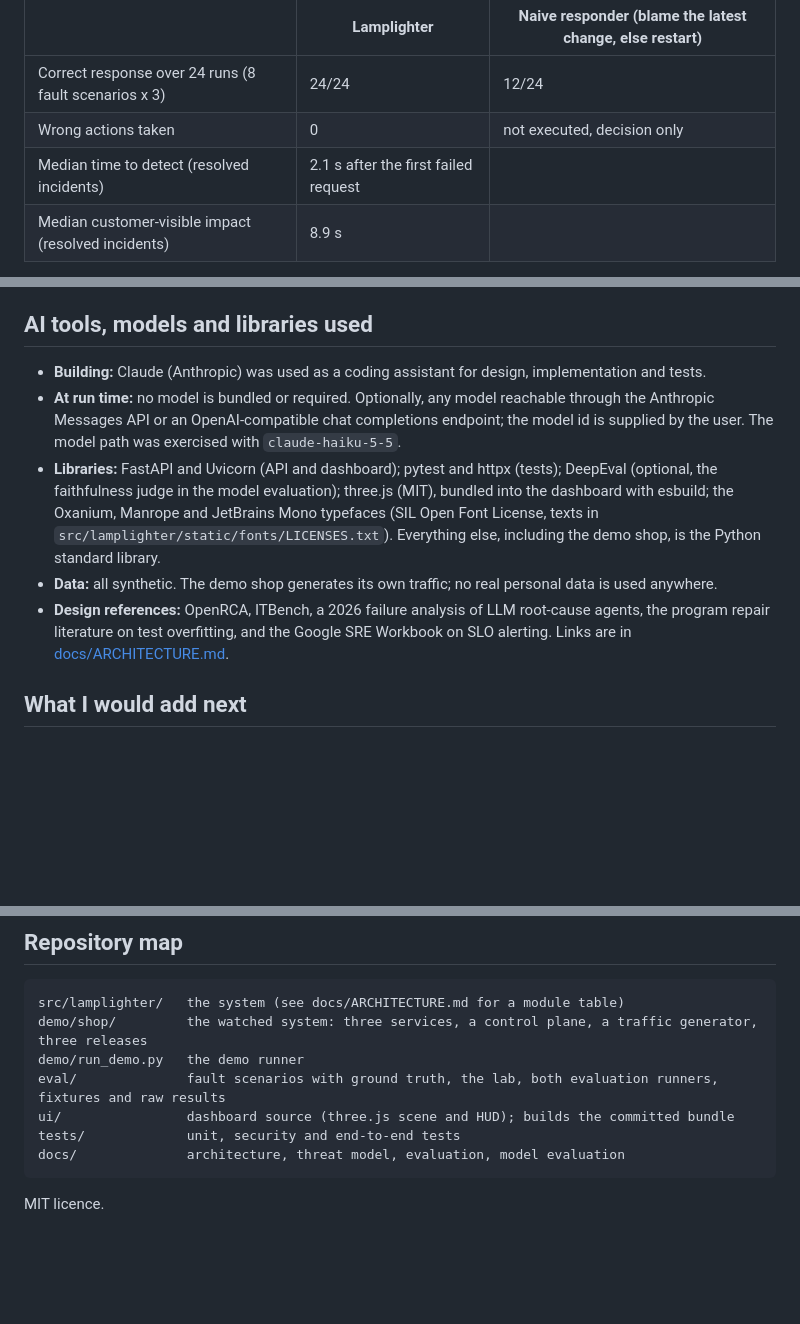
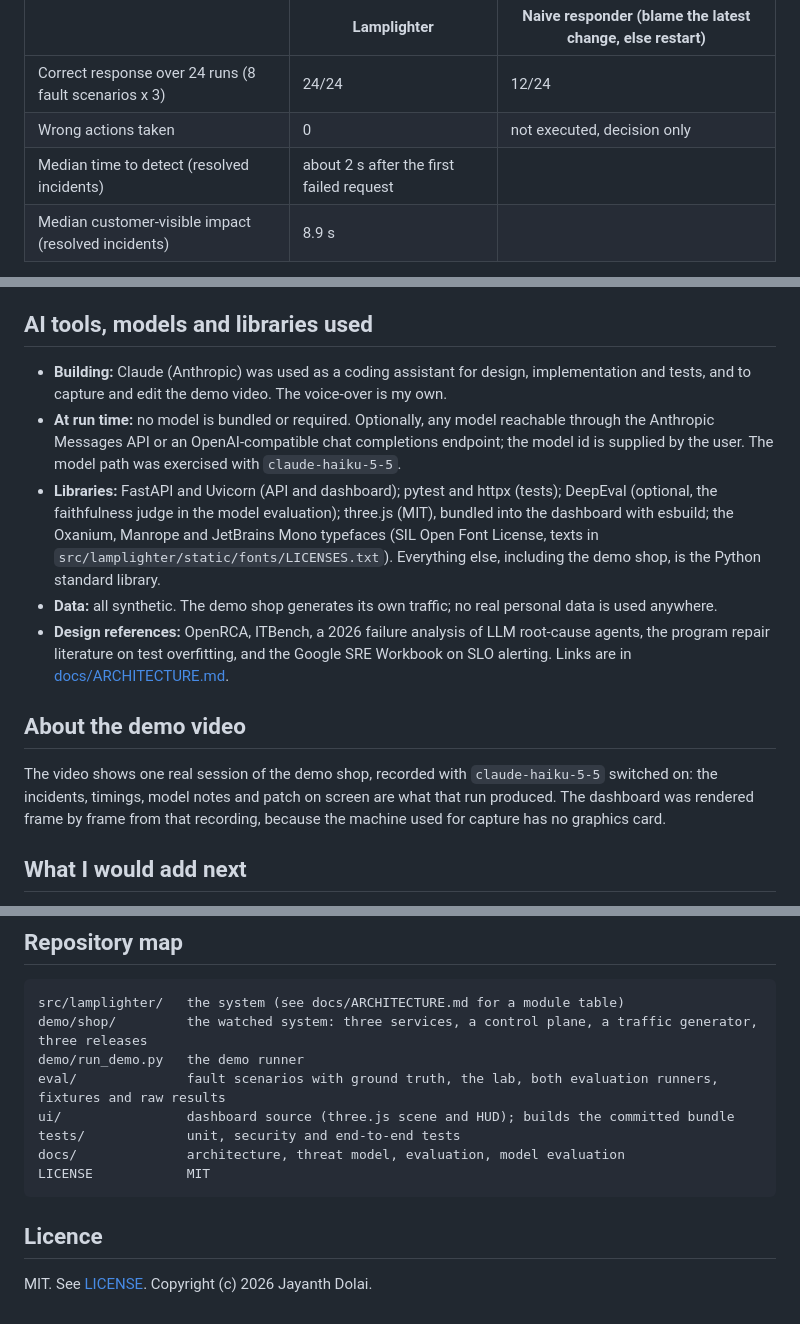
Before and after one commit to demonjd2026-afk/lamplighter, a Markdown page: README.md, 3 parts joined by grey strips. GitHub-like rendering; blank space fills up the shorter version.

Commit message:
Add demo video link, thumbnail and licence section to README
- Thumbnail at the top links to the YouTube demo
- Note on how the demo video was recorded
- AI tools section covers the video
- Licence section; LICENSE in the repository map
- Detection time worded as "about 2 s" to match the measured median

````diff
--- a/README.md
+++ b/README.md
@@ -36,7 +38,7 @@ fault, and scores the response against ground truth. Full table and limits: [doc
 |---|---|---|
 | Correct response over 24 runs (8 fault scenarios x 3) | 24/24 | 12/24 |
 | Wrong actions taken | 0 | not executed, decision only |
-| Median time to detect (resolved incidents) | 2.1 s after the first failed request | |
+| Median time to detect (resolved incidents) | about 2 s after the first failed request | |
 | Median customer-visible impact (resolved incidents) | 8.9 s | |
 
 These numbers come from the demo's timing profile, where windows are scaled down to seconds, on one small
@@ -142,7 +144,8 @@ Details, the tests behind each control, and what is not covered: [docs/THREAT_MO
 
 ## AI tools, models and libraries used
 
-- **Building:** Claude (Anthropic) was used as a coding assistant for design, implementation and tests.
+- **Building:** Claude (Anthropic) was used as a coding assistant for design, implementation and tests, and to
+  capture and edit the demo video. The voice-over is my own.
 - **At run time:** no model is bundled or required. Optionally, any model reachable through the Anthropic
   Messages API or an OpenAI-compatible chat completions endpoint; the model id is supplied by the user.
   The model path was exercised with `claude-haiku-5-5`.
@@ -154,6 +157,12 @@ Details, the tests behind each control, and what is not covered: [docs/THREAT_MO
 - **Design references:** OpenRCA, ITBench, a 2026 failure analysis of LLM root-cause agents, the program
   repair literature on test overfitting, and the Google SRE Workbook on SLO alerting. Links are in
   [docs/ARCHITECTURE.md](docs/ARCHITECTURE.md#sources-for-the-design-position).
+
+## About the demo video
+
+The video shows one real session of the demo shop, recorded with `claude-haiku-5-5` switched on: the incidents,
+timings, model notes and patch on screen are what that run produced. The dashboard was rendered frame by frame
+from that recording, because the machine used for capture has no graphics card.
 
 ## What I would add next
 
@@ -173,6 +182,9 @@ eval/              fault scenarios with ground truth, the lab, both evaluation r
 ui/                dashboard source (three.js scene and HUD); builds the committed bundle
 tests/             unit, security and end-to-end tests
 docs/              architecture, threat model, evaluation, model evaluation
+LICENSE            MIT
 ```
 
-MIT licence.
+## Licence
+
+MIT. See [LICENSE](LICENSE). Copyright (c) 2026 Jayanth Dolai.
````
Also changed, not shown: other parts of README.md (+4 -2 lines), docs/thumbnail.png (added).
